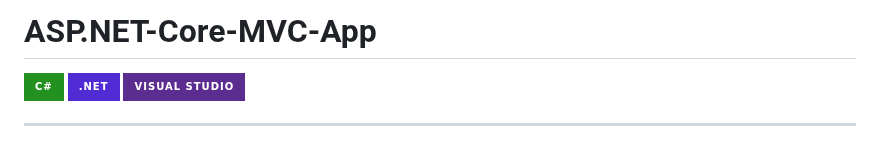
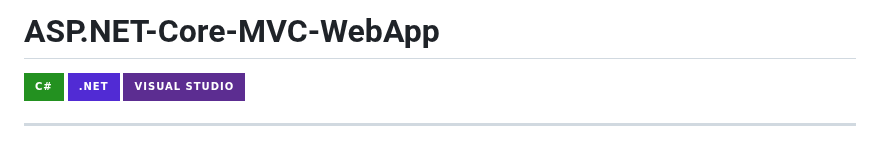
Before and after one commit to StefRuseva88/ASP.NET-Core-MVC-App, a Markdown page: README.md, the part around the change. Drawn GitHub-style; badges without logos.

```diff
--- a/README.md
+++ b/README.md
@@ -1,4 +1,4 @@
-# ASP.NET-Core-MVC-App
+# ASP.NET-Core-MVC-WebApp
 
 ![image](https://img.shields.io/badge/C%23-239120?style=for-the-badge&logo=csharp&logoColor=white)
 ![image](https://img.shields.io/badge/.NET-512BD4?style=for-the-badge&logo=dotnet&logoColor=white)
```
